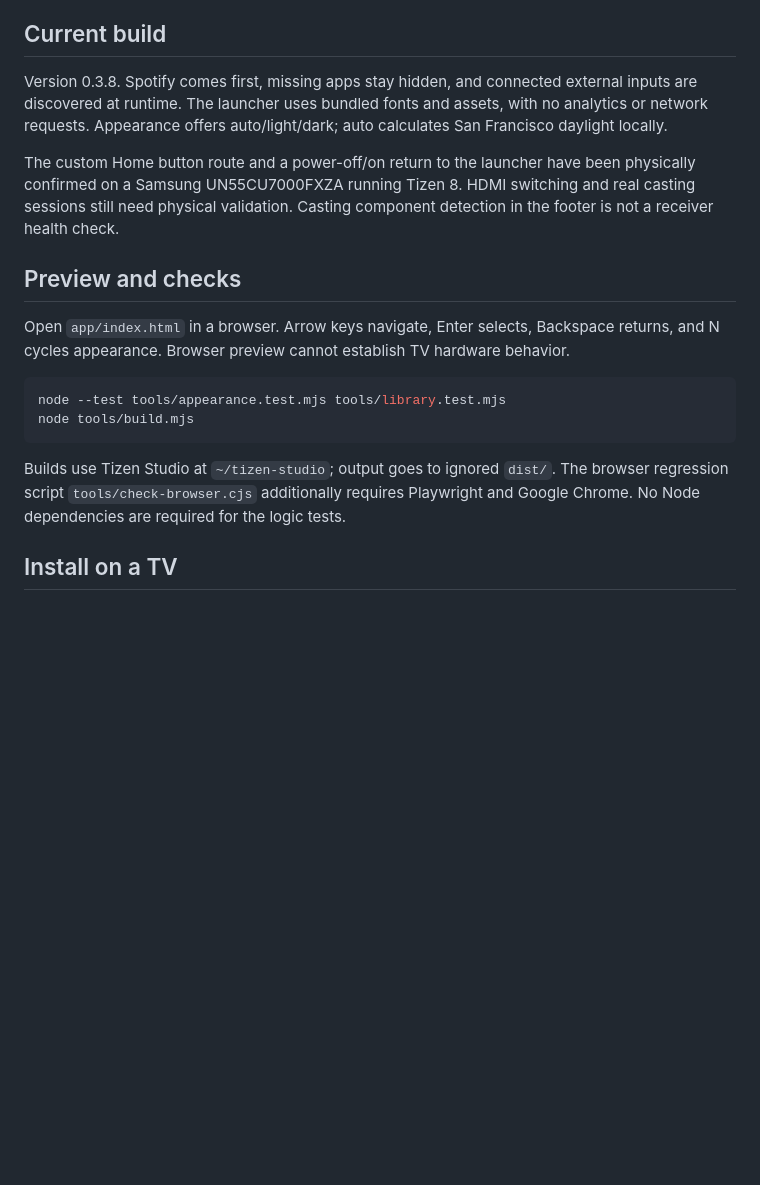
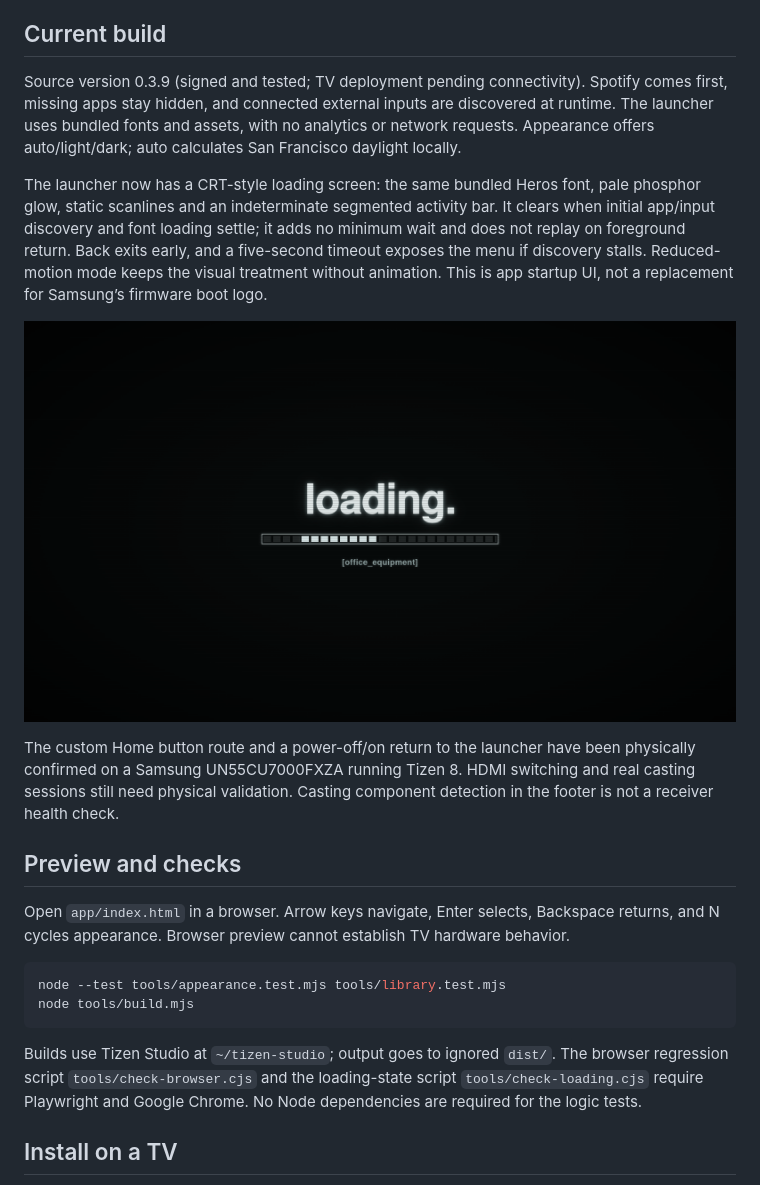
Before and after one commit to taikovv/television_ui_push, a Markdown page: README.md, the part around the change. Rendered like a GitHub page; pictures changed too: docs/crt-loading.png (added); blank space fills up the shorter version.

Commit message:
Add CRT-style launcher loading screen with bounded recovery

````diff
--- a/README.md
+++ b/README.md
@@ -4,7 +4,11 @@ A quiet home screen for a communal Samsung TV: music, films, whatever someone pl
 
 ## Current build
 
-Version 0.3.8. Spotify comes first, missing apps stay hidden, and connected external inputs are discovered at runtime. The launcher uses bundled fonts and assets, with no analytics or network requests. Appearance offers auto/light/dark; auto calculates San Francisco daylight locally.
+Source version 0.3.9 (signed and tested; TV deployment pending connectivity). Spotify comes first, missing apps stay hidden, and connected external inputs are discovered at runtime. The launcher uses bundled fonts and assets, with no analytics or network requests. Appearance offers auto/light/dark; auto calculates San Francisco daylight locally.
+
+The launcher now has a CRT-style loading screen: the same bundled Heros font, pale phosphor glow, static scanlines and an indeterminate segmented activity bar. It clears when initial app/input discovery and font loading settle; it adds no minimum wait and does not replay on foreground return. Back exits early, and a five-second timeout exposes the menu if discovery stalls. Reduced-motion mode keeps the visual treatment without animation. This is app startup UI, not a replacement for Samsung’s firmware boot logo.
+
+![CRT loading screen](docs/crt-loading.png)
 
 The custom Home button route and a power-off/on return to the launcher have been physically confirmed on a Samsung UN55CU7000FXZA running Tizen 8. HDMI switching and real casting sessions still need physical validation. Casting component detection in the footer is not a receiver health check.
 
@@ -17,7 +21,7 @@ node --test tools/appearance.test.mjs tools/library.test.mjs
 node tools/build.mjs
 ```
 
-Builds use Tizen Studio at `~/tizen-studio`; output goes to ignored `dist/`. The browser regression script `tools/check-browser.cjs` additionally requires Playwright and Google Chrome. No Node dependencies are required for the logic tests.
+Builds use Tizen Studio at `~/tizen-studio`; output goes to ignored `dist/`. The browser regression script `tools/check-browser.cjs` and the loading-state script `tools/check-loading.cjs` require Playwright and Google Chrome. No Node dependencies are required for the logic tests.
 
 ## Install on a TV
 
````
Also changed, not shown: 6 other files.
